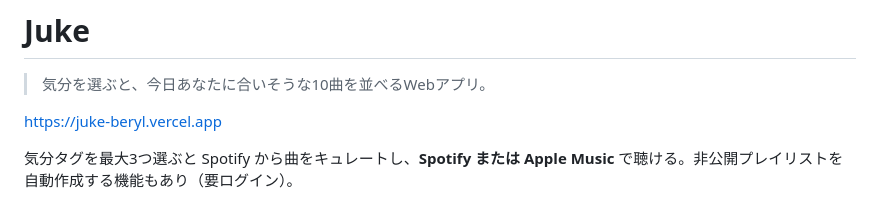
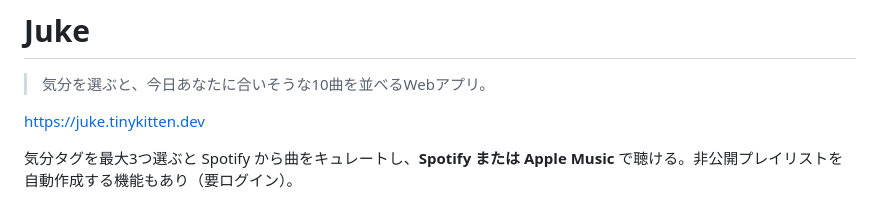
Before and after one commit to TinyKitten/Juke, a Markdown page: README.md, the part around the change. GitHub-like rendering.

Commit message:
READMEの本番URLをjuke.tinykitten.devに更新
Co-Authored-By: Claude Opus 4.7 (1M context) <noreply@anthropic.com>

```diff
--- a/README.md
+++ b/README.md
@@ -2,7 +2,7 @@
 
 > 気分を選ぶと、今日あなたに合いそうな10曲を並べるWebアプリ。
 
-[https://juke-beryl.vercel.app](https://juke-beryl.vercel.app)
+[https://juke.tinykitten.dev](https://juke.tinykitten.dev)
 
 気分タグを最大3つ選ぶと Spotify から曲をキュレートし、**Spotify または Apple Music** で聴ける。非公開プレイリストを自動作成する機能もあり（要ログイン）。
 
```
